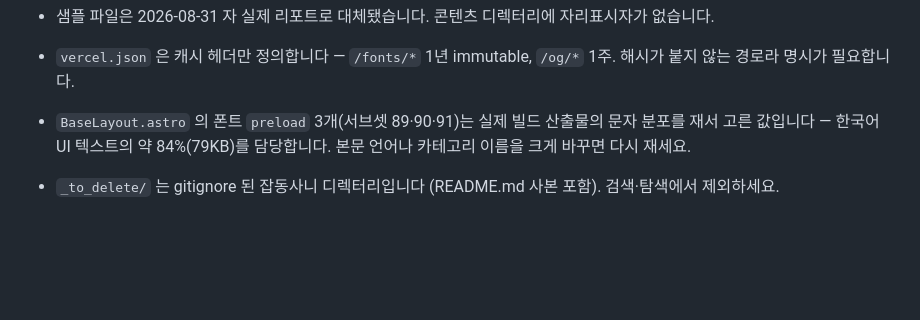
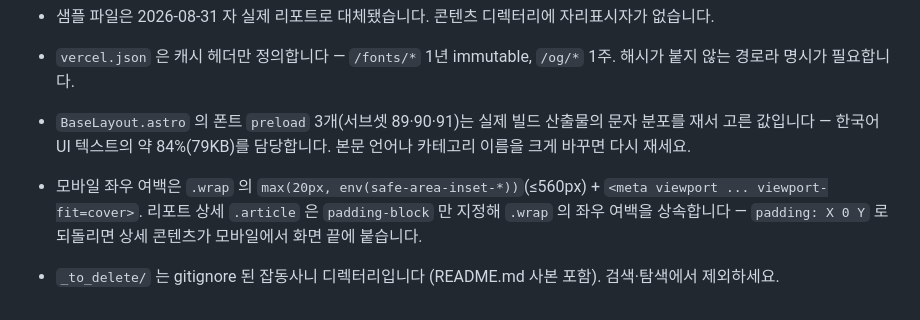
Before and after one commit to jinyang-kim/ai-report, a Markdown page: CLAUDE.md, the part around one of its changes. GitHub-like rendering; blank space fills up the shorter version.

```diff
--- a/CLAUDE.md
+++ b/CLAUDE.md
@@ -222,4 +234,7 @@ Claude Code **로컬 예약 작업**(`~/.claude/scheduled-tasks/ai-report-*`)이
 - `BaseLayout.astro` 의 폰트 `preload` 3개(서브셋 89·90·91)는 실제 빌드 산출물의 문자 분포를 재서
   고른 값입니다 — 한국어 UI 텍스트의 약 84%(79KB)를 담당합니다. 본문 언어나 카테고리 이름을 크게
   바꾸면 다시 재세요.
+- 모바일 좌우 여백은 `.wrap` 의 `max(20px, env(safe-area-inset-*))`(≤560px) + `<meta viewport ... viewport-fit=cover>`.
+  리포트 상세 `.article` 은 `padding-block` 만 지정해 `.wrap` 의 좌우 여백을 상속합니다 — `padding: X 0 Y` 로
+  되돌리면 상세 콘텐츠가 모바일에서 화면 끝에 붙습니다.
 - `_to_delete/` 는 gitignore 된 잡동사니 디렉터리입니다 (README.md 사본 포함). 검색·탐색에서 제외하세요.
```
Also changed, not shown: other parts of CLAUDE.md (+32 -20 lines).
